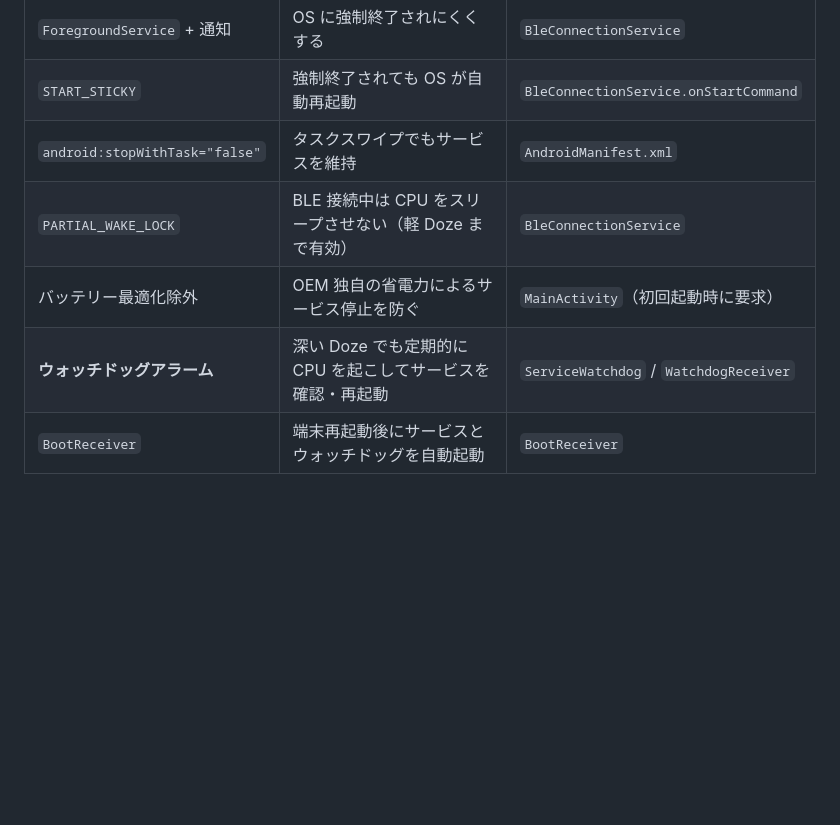
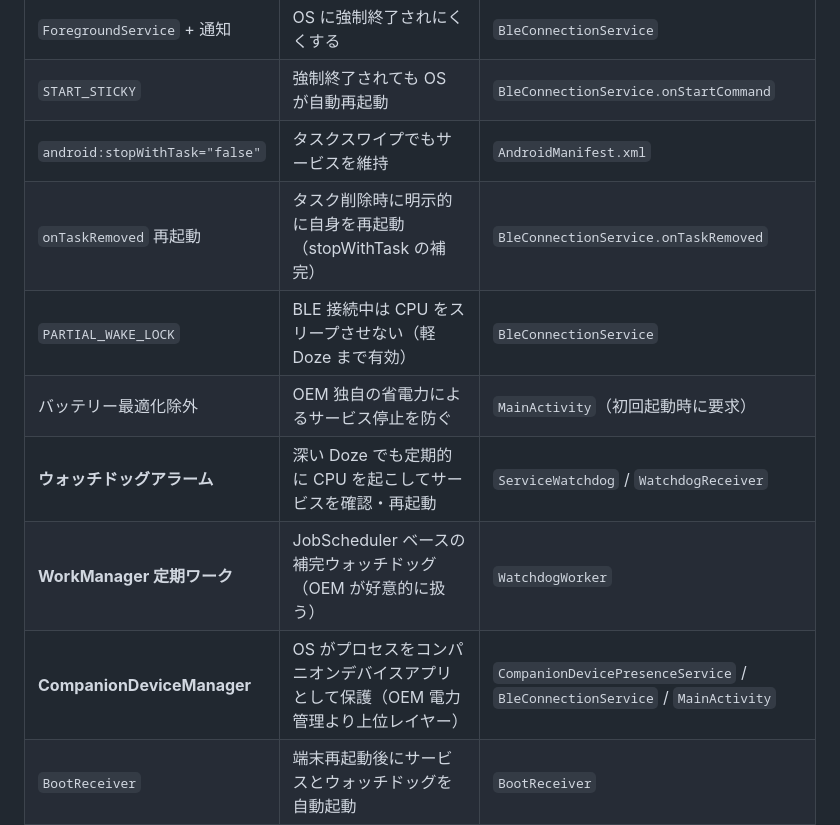
Before and after one commit to g150446/voice-harness-android, a Markdown page: documents/background_persistence.md, the part around the change. Rendered like a GitHub page; blank space fills up the shorter version.

Commit message:
Add background persistence notes

```diff
--- a/documents/background_persistence.md
+++ b/documents/background_persistence.md
@@ -17,9 +17,12 @@ Samsung・Xiaomi などの OEM 端末では停止させられることがある
 | `ForegroundService` + 通知 | OS に強制終了されにくくする | `BleConnectionService` |
 | `START_STICKY` | 強制終了されても OS が自動再起動 | `BleConnectionService.onStartCommand` |
 | `android:stopWithTask="false"` | タスクスワイプでもサービスを維持 | `AndroidManifest.xml` |
+| `onTaskRemoved` 再起動 | タスク削除時に明示的に自身を再起動（stopWithTask の補完） | `BleConnectionService.onTaskRemoved` |
 | `PARTIAL_WAKE_LOCK` | BLE 接続中は CPU をスリープさせない（軽 Doze まで有効） | `BleConnectionService` |
 | バッテリー最適化除外 | OEM 独自の省電力によるサービス停止を防ぐ | `MainActivity`（初回起動時に要求） |
 | **ウォッチドッグアラーム** | 深い Doze でも定期的に CPU を起こしてサービスを確認・再起動 | `ServiceWatchdog` / `WatchdogReceiver` |
+| **WorkManager 定期ワーク** | JobScheduler ベースの補完ウォッチドッグ（OEM が好意的に扱う） | `WatchdogWorker` |
+| **CompanionDeviceManager** | OS がプロセスをコンパニオンデバイスアプリとして保護（OEM 電力管理より上位レイヤー） | `CompanionDevicePresenceService` / `BleConnectionService` / `MainActivity` |
 | `BootReceiver` | 端末再起動後にサービスとウォッチドッグを自動起動 | `BootReceiver` |
 
 ## ウォッチドッグアラームの仕組み
```
